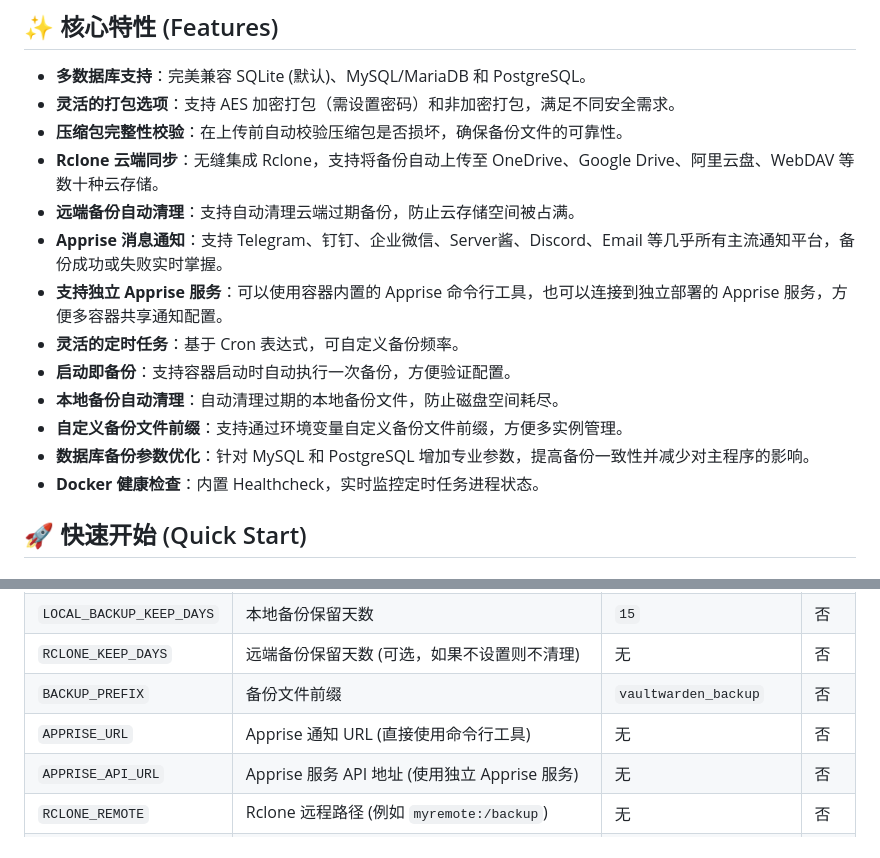
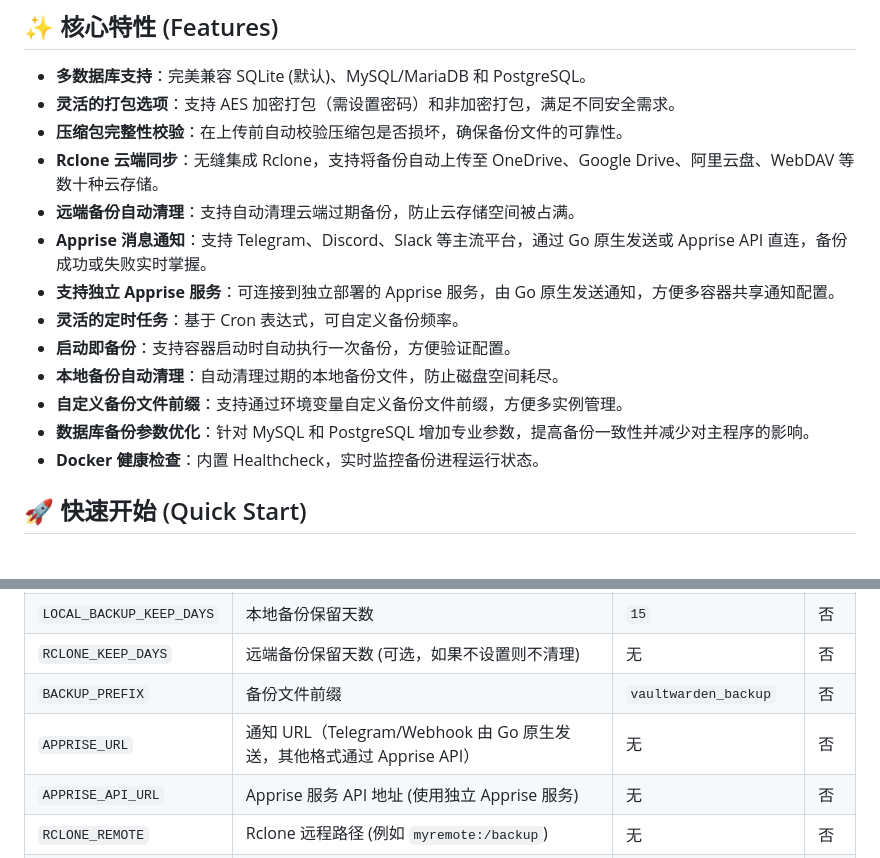
Before and after one commit to yingxiaomo/vaultwarden-backup, a Markdown page: README.md, 2 parts joined by grey strips. GitHub-like rendering.

```diff
--- a/README.md
+++ b/README.md
@@ -18,14 +18,14 @@
 - **压缩包完整性校验**：在上传前自动校验压缩包是否损坏，确保备份文件的可靠性。
 - **Rclone 云端同步**：无缝集成 Rclone，支持将备份自动上传至 OneDrive、Google Drive、阿里云盘、WebDAV 等数十种云存储。
 - **远端备份自动清理**：支持自动清理云端过期备份，防止云存储空间被占满。
-- **Apprise 消息通知**：支持 Telegram、钉钉、企业微信、Server酱、Discord、Email 等几乎所有主流通知平台，备份成功或失败实时掌握。
-- **支持独立 Apprise 服务**：可以使用容器内置的 Apprise 命令行工具，也可以连接到独立部署的 Apprise 服务，方便多容器共享通知配置。
+- **Apprise 消息通知**：支持 Telegram、Discord、Slack 等主流平台，通过 Go 原生发送或 Apprise API 直连，备份成功或失败实时掌握。
+- **支持独立 Apprise 服务**：可连接到独立部署的 Apprise 服务，由 Go 原生发送通知，方便多容器共享通知配置。
 - **灵活的定时任务**：基于 Cron 表达式，可自定义备份频率。
 - **启动即备份**：支持容器启动时自动执行一次备份，方便验证配置。
 - **本地备份自动清理**：自动清理过期的本地备份文件，防止磁盘空间耗尽。
 - **自定义备份文件前缀**：支持通过环境变量自定义备份文件前缀，方便多实例管理。
 - **数据库备份参数优化**：针对 MySQL 和 PostgreSQL 增加专业参数，提高备份一致性并减少对主程序的影响。
-- **Docker 健康检查**：内置 Healthcheck，实时监控定时任务进程状态。
+- **Docker 健康检查**：内置 Healthcheck，实时监控备份进程运行状态。
 
 ## 🚀 快速开始 (Quick Start)
 
@@ -74,7 +74,7 @@ docker-compose up -d
 | `LOCAL_BACKUP_KEEP_DAYS` | 本地备份保留天数                                  | `15`                 | 否  |
 | `RCLONE_KEEP_DAYS`       | 远端备份保留天数 (可选，如果不设置则不清理)                   | 无                    | 否  |
 | `BACKUP_PREFIX`          | 备份文件前缀                                    | `vaultwarden_backup` | 否  |
-| `APPRISE_URL`            | Apprise 通知 URL (直接使用命令行工具)                | 无                    | 否  |
+| `APPRISE_URL`            | 通知 URL（Telegram/Webhook 由 Go 原生发送，其他格式通过 Apprise API） | 无                    | 否  |
 | `APPRISE_API_URL`        | Apprise 服务 API 地址 (使用独立 Apprise 服务)       | 无                    | 否  |
 | `RCLONE_REMOTE`          | Rclone 远程路径 (例如 `myremote:/backup`)       | 无                    | 否  |
 | `DATA_DIR`               | Vaultwarden 数据目录路径                        | `/data`              | 否  |
```
Also changed, not shown: README.en.md (+4 -4 lines).
